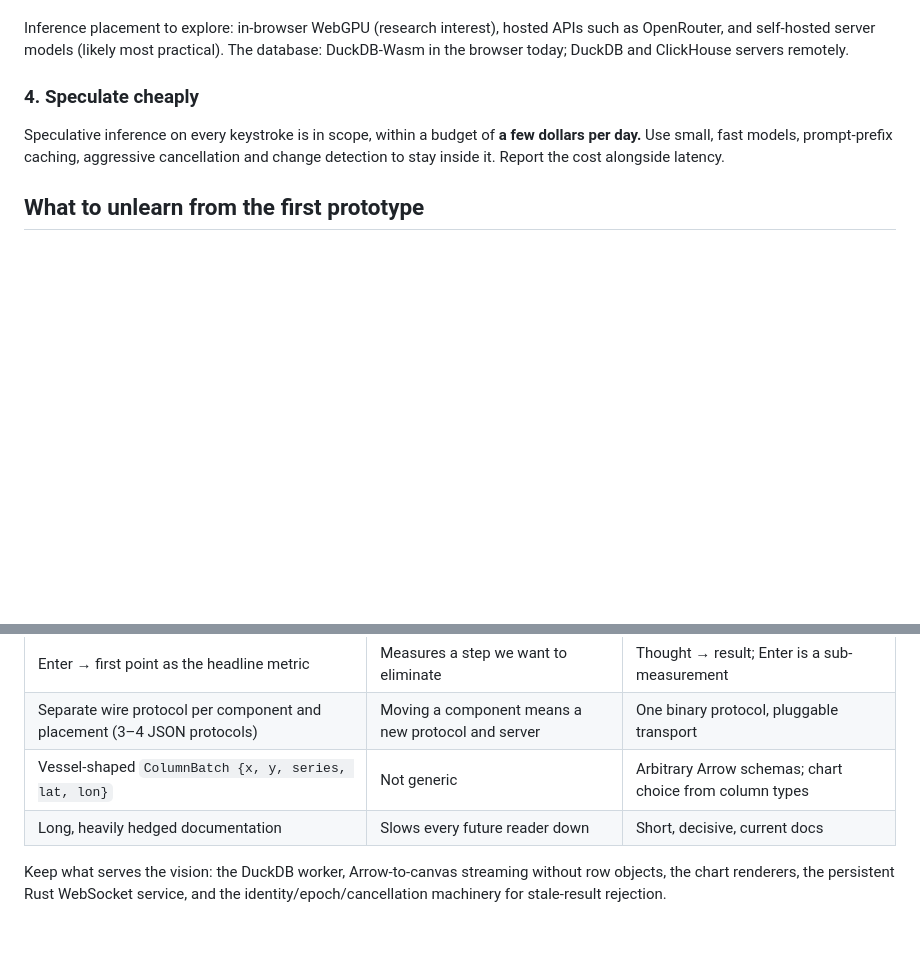
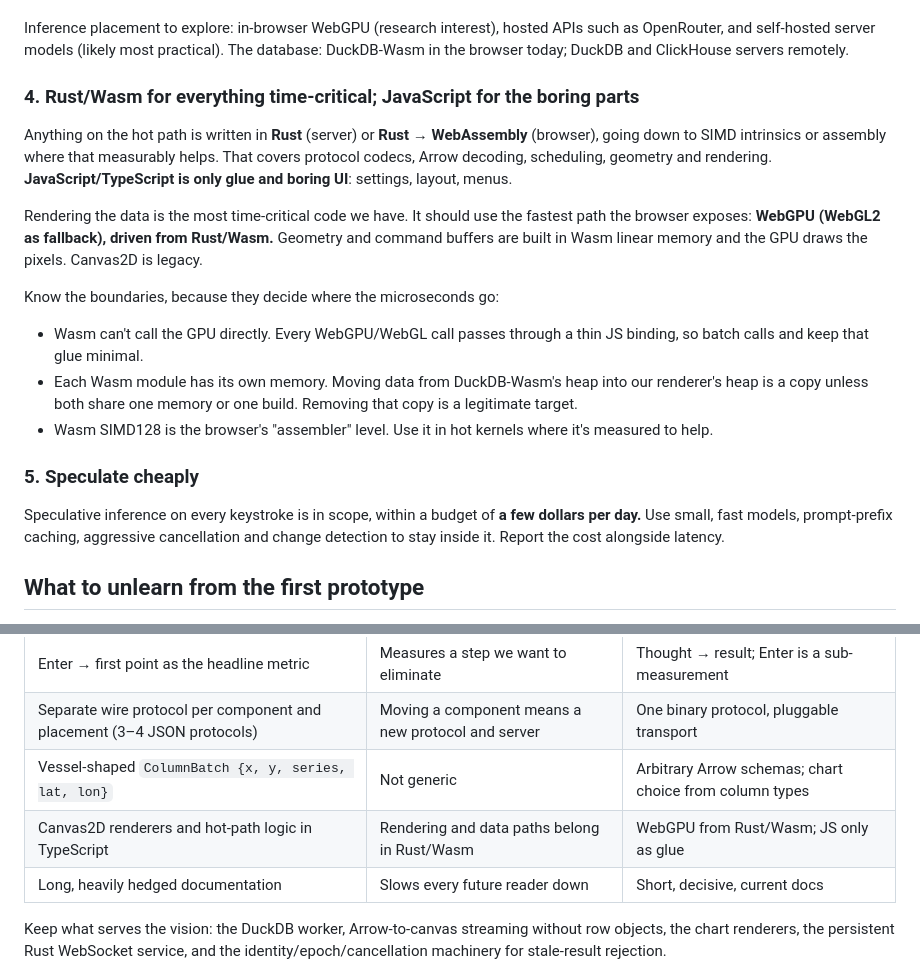
Before and after one commit to comino/time-blast, a Markdown page: docs/vision.md, 2 parts joined by grey strips. Rendered like a GitHub page; blank space fills up the shorter version.

Commit message:
Put time-critical paths and rendering in Rust/Wasm
Co-Authored-By: Claude Opus 5.5 <noreply@anthropic.com>

```diff
--- a/docs/vision.md
+++ b/docs/vision.md
@@ -114,7 +114,28 @@ APIs such as OpenRouter, and self-hosted server models (likely most practical).
 The database: DuckDB-Wasm in the browser today; DuckDB and ClickHouse servers
 remotely.
 
-### 4. Speculate cheaply
+### 4. Rust/Wasm for everything time-critical; JavaScript for the boring parts
+
+Anything on the hot path is written in **Rust** (server) or **Rust → WebAssembly**
+(browser), going down to SIMD intrinsics or assembly where that measurably helps.
+That covers protocol codecs, Arrow decoding, scheduling, geometry and rendering.
+**JavaScript/TypeScript is only glue and boring UI**: settings, layout, menus.
+
+Rendering the data is the most time-critical code we have. It should use the
+fastest path the browser exposes: **WebGPU (WebGL2 as fallback), driven from
+Rust/Wasm.** Geometry and command buffers are built in Wasm linear memory and the
+GPU draws the pixels. Canvas2D is legacy.
+
+Know the boundaries, because they decide where the microseconds go:
+- Wasm can't call the GPU directly. Every WebGPU/WebGL call passes through a
+  thin JS binding, so batch calls and keep that glue minimal.
+- Each Wasm module has its own memory. Moving data from DuckDB-Wasm's heap into
+  our renderer's heap is a copy unless both share one memory or one build.
+  Removing that copy is a legitimate target.
+- Wasm SIMD128 is the browser's "assembler" level. Use it in hot kernels where
+  it's measured to help.
+
+### 5. Speculate cheaply
 
 Speculative inference on every keystroke is in scope, within a budget of
 **a few dollars per day.** Use small, fast models, prompt-prefix caching,
@@ -134,6 +155,7 @@ with this vision. Treat them as things to remove, not constraints to respect:
 | Enter → first point as the headline metric | Measures a step we want to eliminate | Thought → result; Enter is a sub-measurement |
 | Separate wire protocol per component and placement (3–4 JSON protocols) | Moving a component means a new protocol and server | One binary protocol, pluggable transport |
 | Vessel-shaped `ColumnBatch {x, y, series, lat, lon}` | Not generic | Arbitrary Arrow schemas; chart choice from column types |
+| Canvas2D renderers and hot-path logic in TypeScript | Rendering and data paths belong in Rust/Wasm | WebGPU from Rust/Wasm; JS only as glue |
 | Long, heavily hedged documentation | Slows every future reader down | Short, decisive, current docs |
 
 Keep what serves the vision: the DuckDB worker, Arrow-to-canvas streaming without
```
Also changed, not shown: AGENTS.md (+1 -0 lines).
